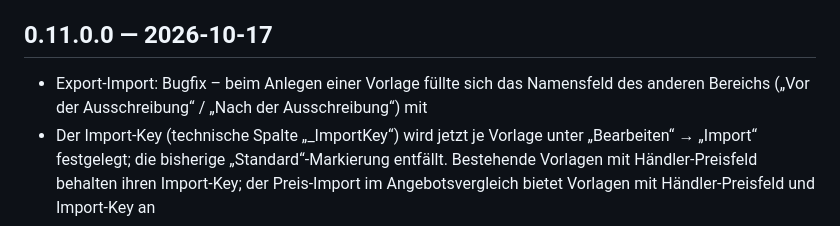
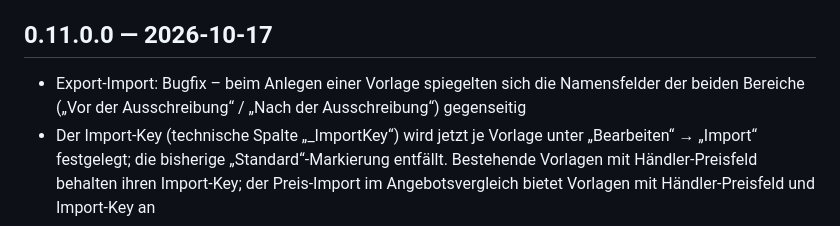
Before and after one commit to Cevra2010/cis-requests, a Markdown page: CHANGELOG.md, the part around the change. Rendered like a GitHub page.

Commit message:
Changelog 0.11.0.0: unvollständigen Satz korrigiert
Co-Authored-By: Claude Sonnet 5.5 <noreply@anthropic.com>

```diff
--- a/CHANGELOG.md
+++ b/CHANGELOG.md
@@ -5,7 +5,7 @@ beim Deploy hier ergänzt; Benutzer sehen die Punkte seit ihrer zuletzt gesehene
 automatisch als Hinweis beim nächsten Seitenaufruf.
 
 ## 0.11.0.0 — 2026-10-17
-- Export-Import: Bugfix – beim Anlegen einer Vorlage füllte sich das Namensfeld des anderen Bereichs („Vor der Ausschreibung“ / „Nach der Ausschreibung“) mit
+- Export-Import: Bugfix – beim Anlegen einer Vorlage spiegelten sich die Namensfelder der beiden Bereiche („Vor der Ausschreibung“ / „Nach der Ausschreibung“) gegenseitig
 - Der Import-Key (technische Spalte „_ImportKey“) wird jetzt je Vorlage unter „Bearbeiten“ → „Import“ festgelegt; die bisherige „Standard“-Markierung entfällt. Bestehende Vorlagen mit Händler-Preisfeld behalten ihren Import-Key; der Preis-Import im Angebotsvergleich bietet Vorlagen mit Händler-Preisfeld und Import-Key an
 - Neu: je Vorlage lässt sich unter „Anzeigen in“ festlegen, wo sie angeboten wird (aktuell: Projekt → Dokumentenmanager). Vorlagen ohne Freigabe erscheinen nirgends; bestehende bleiben im Dokumentenmanager
 - Feldauswahl beim Hinzufügen einer Spalte ist jetzt ein Dropdown mit Suche und Filter nach Herkunft (z.B. „Projekte (Materialausschreibung)“, „Allgemein“); die Herkunft wird auch in der Spaltenliste angezeigt
```
